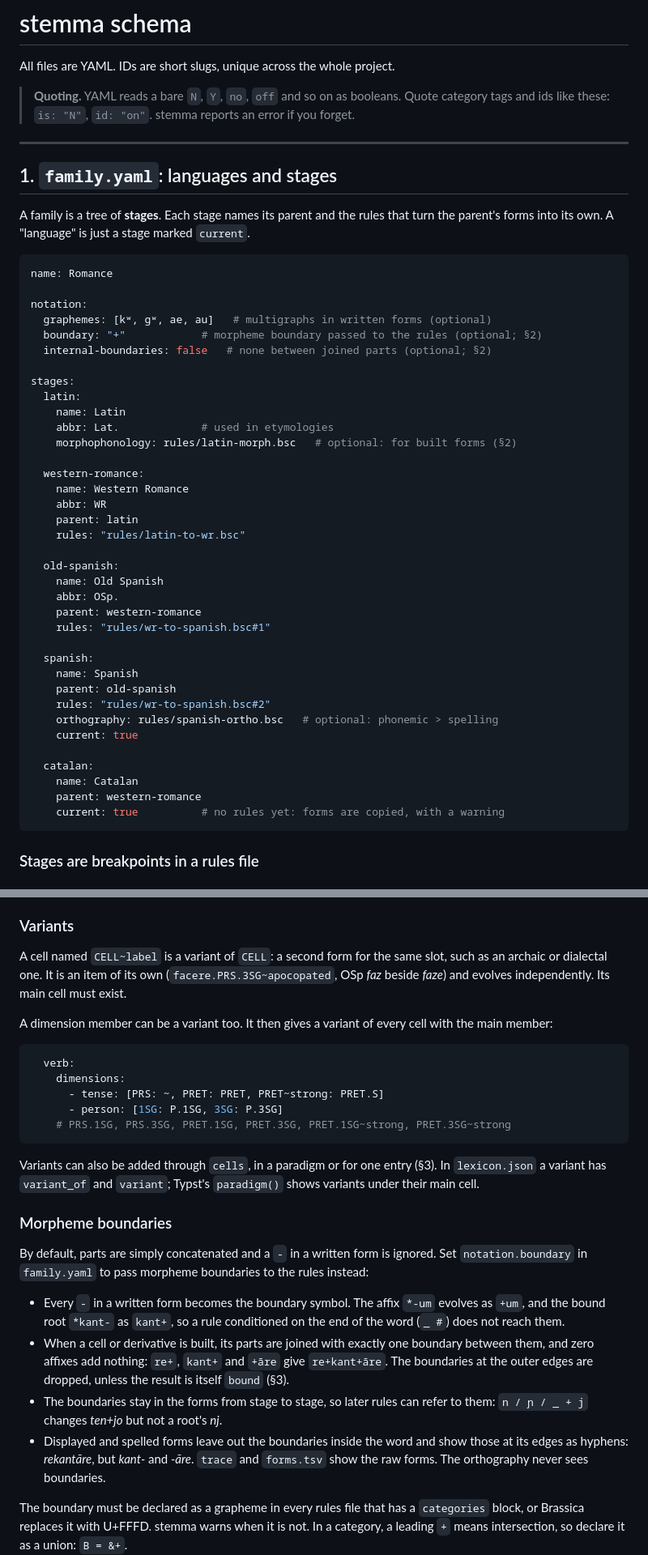
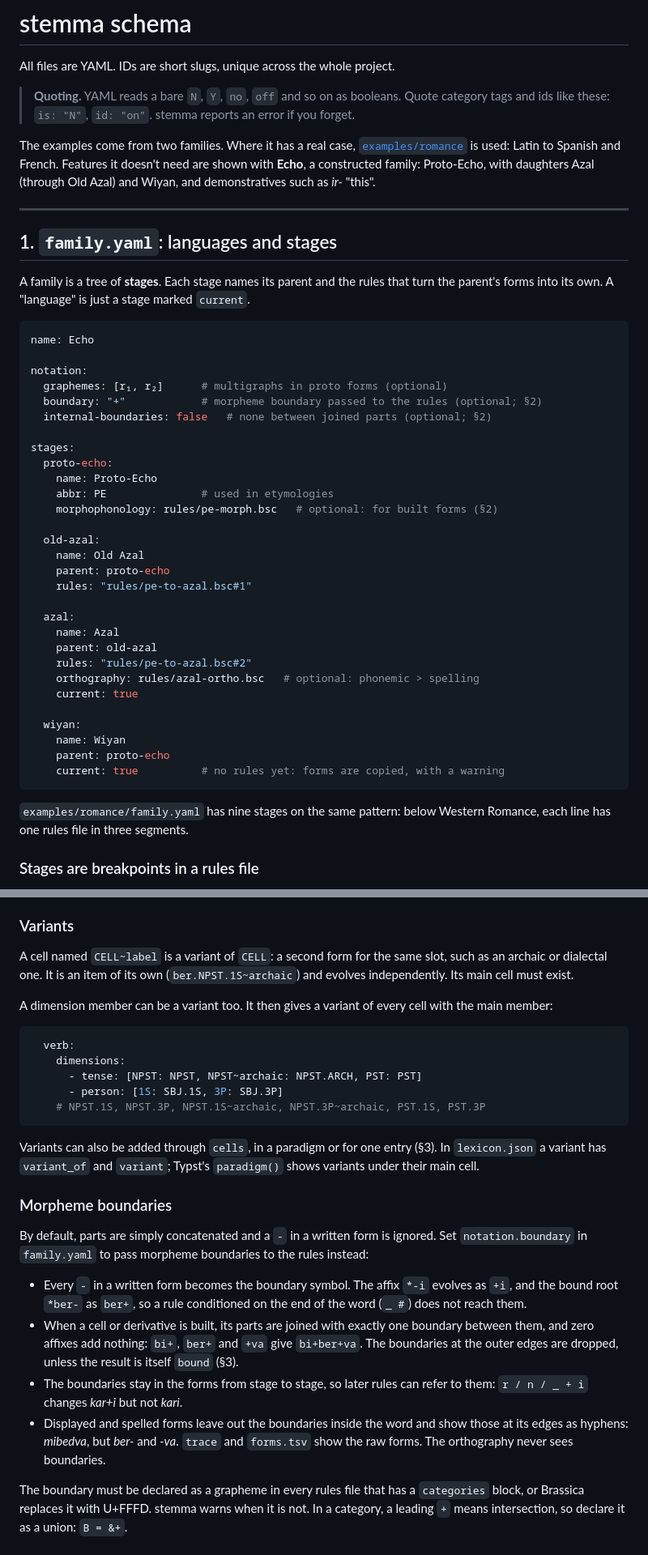
Before and after one commit to HallowXIII/stemma, a Markdown page: docs/schema.md, 2 parts joined by grey strips. Shown at 81% size. GitHub-like rendering.

````diff
--- a/docs/schema.md
+++ b/docs/schema.md
@@ -5,6 +5,12 @@ All files are YAML. IDs are short slugs, unique across the whole project.
 > **Quoting.** YAML reads a bare `N`, `Y`, `no`, `off` and so on as booleans.
 > Quote category tags and ids like these: `is: "N"`, `id: "on"`. stemma
 > reports an error if you forget.
+
+The examples come from two families. Where it has a real case,
+[`examples/romance`](../examples/romance/) is used: Latin to Spanish and
+French. Features it doesn't need are shown with **Echo**, a constructed
+family: Proto-Echo, with daughters Azal (through Old Azal) and Wiyan, and
+demonstratives such as *ir-* "this".
 
 ---
 
@@ -15,43 +21,39 @@ that turn the parent's forms into its own. A "language" is just a stage
 marked `current`.
 
 ```yaml
-name: Romance
+name: Echo
 
 notation:
-  graphemes: [kʷ, gʷ, ae, au]   # multigraphs in written forms (optional)
+  graphemes: [r₁, r₂]      # multigraphs in proto forms (optional)
   boundary: "+"            # morpheme boundary passed to the rules (optional; §2)
   internal-boundaries: false   # none between joined parts (optional; §2)
 
 stages:
-  latin:
-    name: Latin
-    abbr: Lat.             # used in etymologies
-    morphophonology: rules/latin-morph.bsc   # optional: for built forms (§2)
+  proto-echo:
+    name: Proto-Echo
+    abbr: PE               # used in etymologies
+    morphophonology: rules/pe-morph.bsc   # optional: for built forms (§2)
 
-  western-romance:
-    name: Western Romance
-    abbr: WR
-    parent: latin
-    rules: "rules/latin-to-wr.bsc"
+  old-azal:
+    name: Old Azal
+    parent: proto-echo
+    rules: "rules/pe-to-azal.bsc#1"
 
-  old-spanish:
-    name: Old Spanish
-    abbr: OSp.
-    parent: western-romance
-    rules: "rules/wr-to-spanish.bsc#1"
-
-  spanish:
-    name: Spanish
-    parent: old-spanish
-    rules: "rules/wr-to-spanish.bsc#2"
-    orthography: rules/spanish-ortho.bsc   # optional: phonemic > spelling
+  azal:
+    name: Azal
+    parent: old-azal
+    rules: "rules/pe-to-azal.bsc#2"
+    orthography: rules/azal-ortho.bsc   # optional: phonemic > spelling
     current: true
 
-  catalan:
-    name: Catalan
-    parent: western-romance
+  wiyan:
+    name: Wiyan
+    parent: proto-echo
     current: true          # no rules yet: forms are copied, with a warning
 ```
+
+`examples/romance/family.yaml` has nine stages on the same pattern: below
+Western Romance, each line has one rules file in three segments.
 
 ### Stages are breakpoints in a rules file
 
@@ -260,8 +269,8 @@ combination of the others.
 
 A cell named `CELL~label` is a variant of `CELL`: a second form for the
 same slot, such as an archaic or dialectal one. It is an item of its own
-(`facere.PRS.3SG~apocopated`, OSp *faz* beside *faze*) and evolves
-independently. Its main cell must exist.
+(`ber.NPST.1S~archaic`) and evolves independently. Its main cell must
+exist.
 
 A dimension member can be a variant too. It then gives a variant of every
 cell with the main member:
@@ -269,9 +278,9 @@ cell with the main member:
 ```yaml
   verb:
     dimensions:
-      - tense: [PRS: ~, PRET: PRET, PRET~strong: PRET.S]
-      - person: [1SG: P.1SG, 3SG: P.3SG]
-    # PRS.1SG, PRS.3SG, PRET.1SG, PRET.3SG, PRET.1SG~strong, PRET.3SG~strong
+      - tense: [NPST: NPST, NPST~archaic: NPST.ARCH, PST: PST]
+      - person: [1S: SBJ.1S, 3P: SBJ.3P]
+    # NPST.1S, NPST.3P, NPST.1S~archaic, NPST.3P~archaic, PST.1S, PST.3P
 ```
 
 Variants can also be added through `cells`, in a paradigm or for one entry
@@ -285,16 +294,16 @@ ignored. Set `notation.boundary` in `family.yaml` to pass morpheme
 boundaries to the rules instead:
 
 - Every `-` in a written form becomes the boundary symbol. The affix
-  `*-um` evolves as `+um`, and the bound root `*kant-` as `kant+`, so a
-  rule conditioned on the end of the word (`_ #`) does not reach them.
+  `*-i` evolves as `+i`, and the bound root `*ber-` as `ber+`, so a rule
+  conditioned on the end of the word (`_ #`) does not reach them.
 - When a cell or derivative is built, its parts are joined with exactly one
-  boundary between them, and zero affixes add nothing: `re+`, `kant+` and
-  `+āre` give `re+kant+āre`. The boundaries at the outer edges are dropped,
+  boundary between them, and zero affixes add nothing: `bi+`, `ber+` and
+  `+va` give `bi+ber+va`. The boundaries at the outer edges are dropped,
   unless the result is itself `bound` (§3).
 - The boundaries stay in the forms from stage to stage, so later rules can
-  refer to them: `n / ɲ / _ + j` changes *ten+jo* but not a root's *nj*.
+  refer to them: `r / n / _ + i` changes *kar+i* but not *kari*.
 - Displayed and spelled forms leave out the boundaries inside the word and
-  show those at its edges as hyphens: *rekantāre*, but *kant-* and *-āre*.
+  show those at its edges as hyphens: *mibedva*, but *ber-* and *-va*.
   `trace` and `forms.tsv` show the raw forms. The orthography never sees
   boundaries.
 
````
Also changed, not shown: other parts of docs/schema.md (+64 -54 lines).
